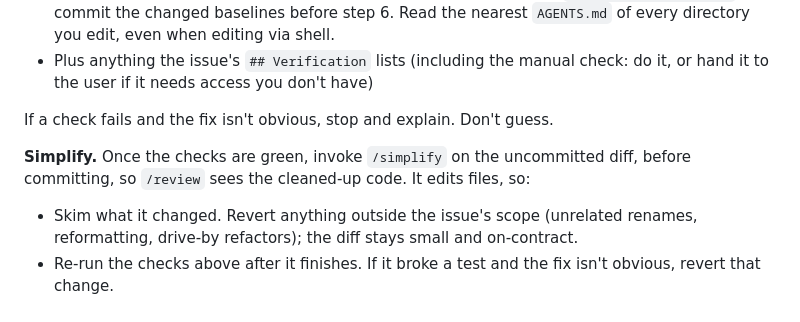
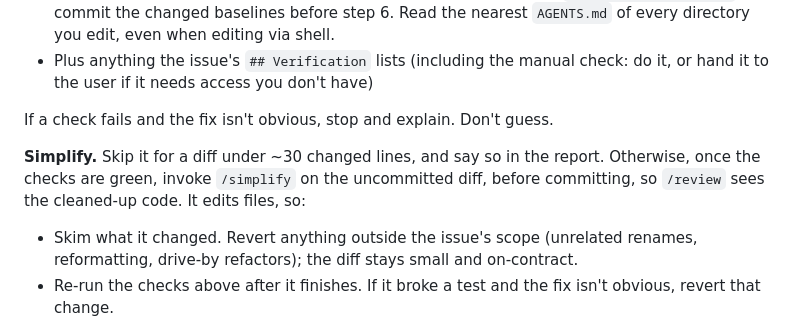
Before and after one commit to Pedrommb91/claude-config, a Markdown page: skills/implement/SKILL.md, the part around the change. Rendered like a GitHub page.

Commit message:
Skip /simplify in implement skill for diffs under ~30 lines
Co-Authored-By: Claude Sonnet 5.5 <noreply@anthropic.com>

```diff
--- a/skills/implement/SKILL.md
+++ b/skills/implement/SKILL.md
@@ -86,7 +86,7 @@ Run the repo's full checks, keeping output small (`| tail`):
 
 If a check fails and the fix isn't obvious, stop and explain. Don't guess.
 
-**Simplify.** Once the checks are green, invoke `/simplify` on the uncommitted diff, before committing, so `/review` sees the cleaned-up code. It edits files, so:
+**Simplify.** Skip it for a diff under ~30 changed lines, and say so in the report. Otherwise, once the checks are green, invoke `/simplify` on the uncommitted diff, before committing, so `/review` sees the cleaned-up code. It edits files, so:
 
 - Skim what it changed. Revert anything outside the issue's scope (unrelated renames, reformatting, drive-by refactors); the diff stays small and on-contract.
 - Re-run the checks above after it finishes. If it broke a test and the fix isn't obvious, revert that change.
```
